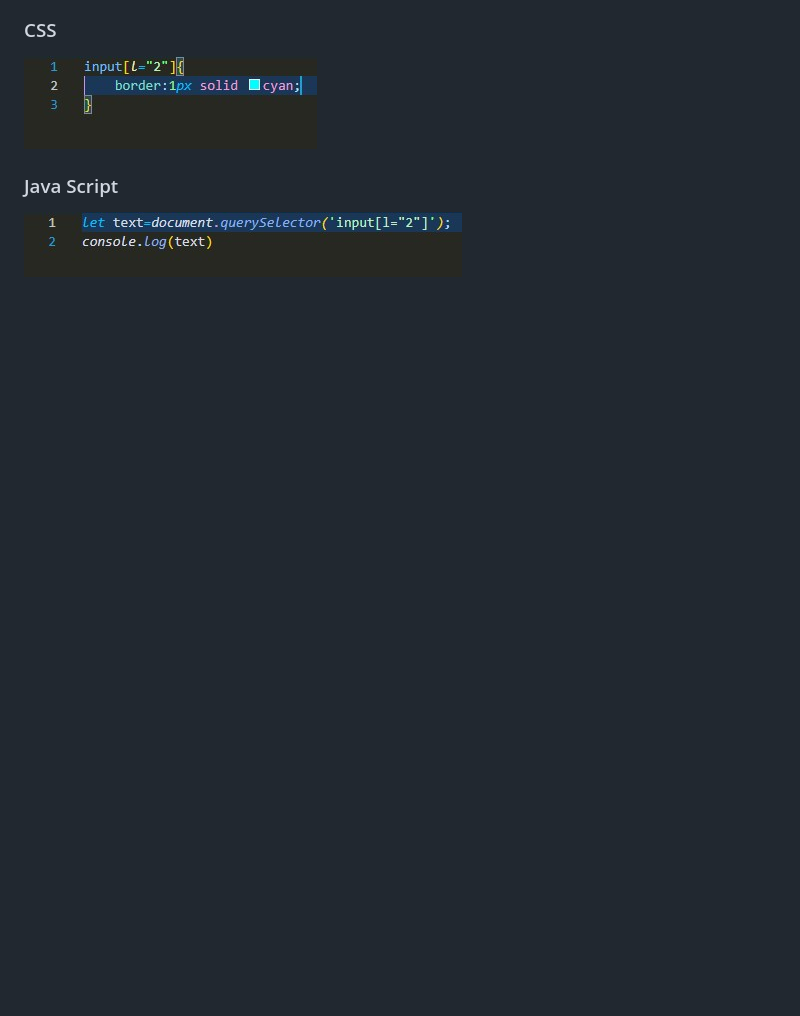
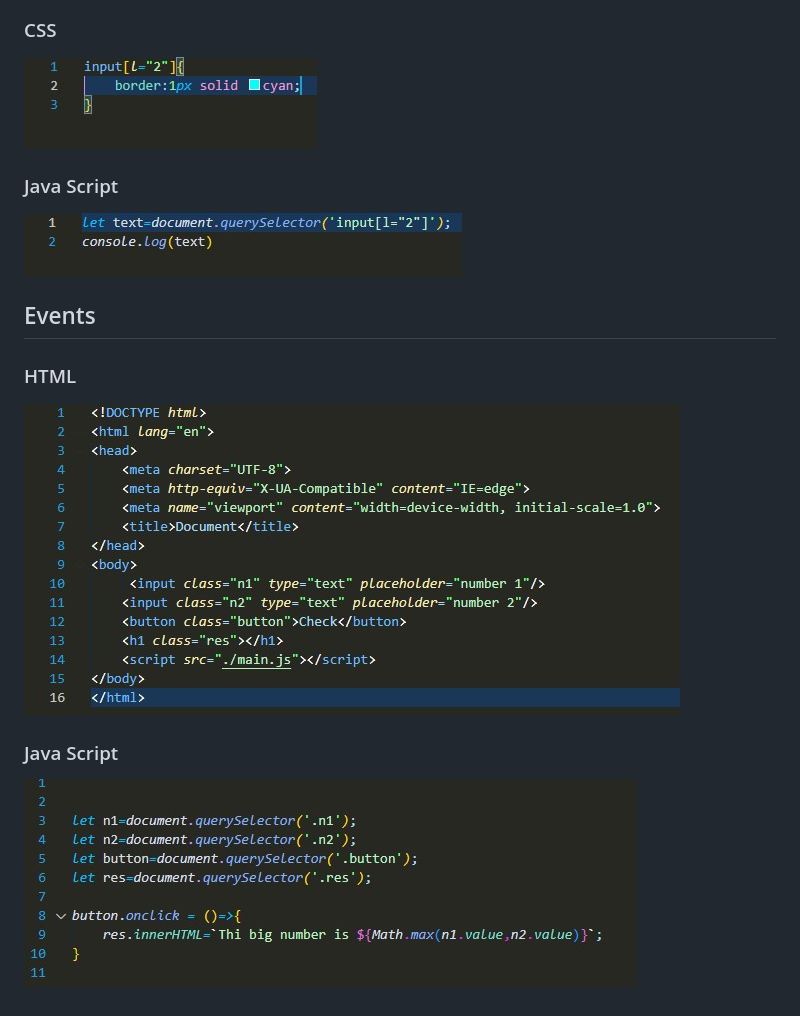
Before and after one commit to saidovv/DOM, a Markdown page: README.md, the part around the change. GitHub-like rendering; pictures changed too: img/html3.jpg (added), img/java script3.jpg (added); blank space fills up the shorter version.

Commit message:
add all

```diff
--- a/README.md
+++ b/README.md
@@ -31,3 +31,14 @@ How to Access Attributes and Elements in CSS?
 ### Java Script
 
 ![](./img/java%20script2.jpg)
+
+
+## Events
+
+### HTML
+
+![](./img/html3.jpg)
+
+### Java Script
+
+![](./img/java%20script3.jpg)
```
